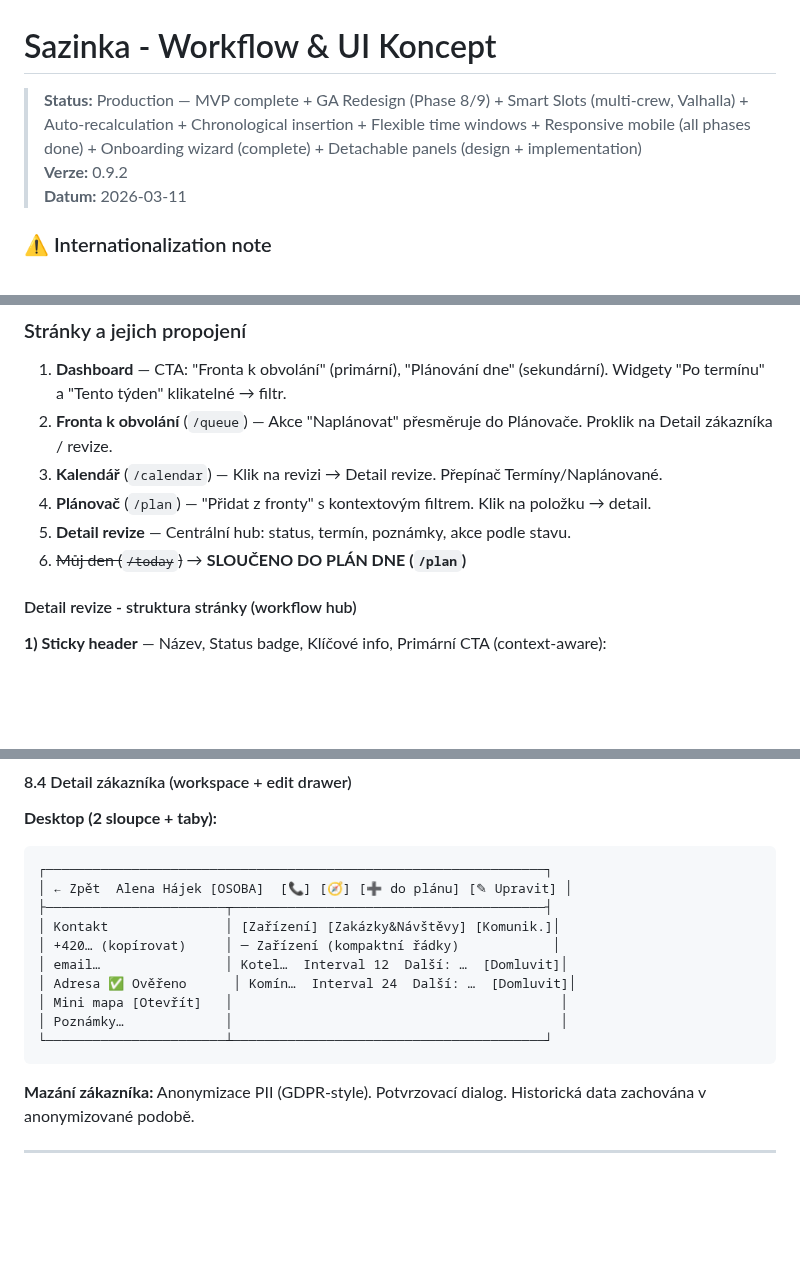
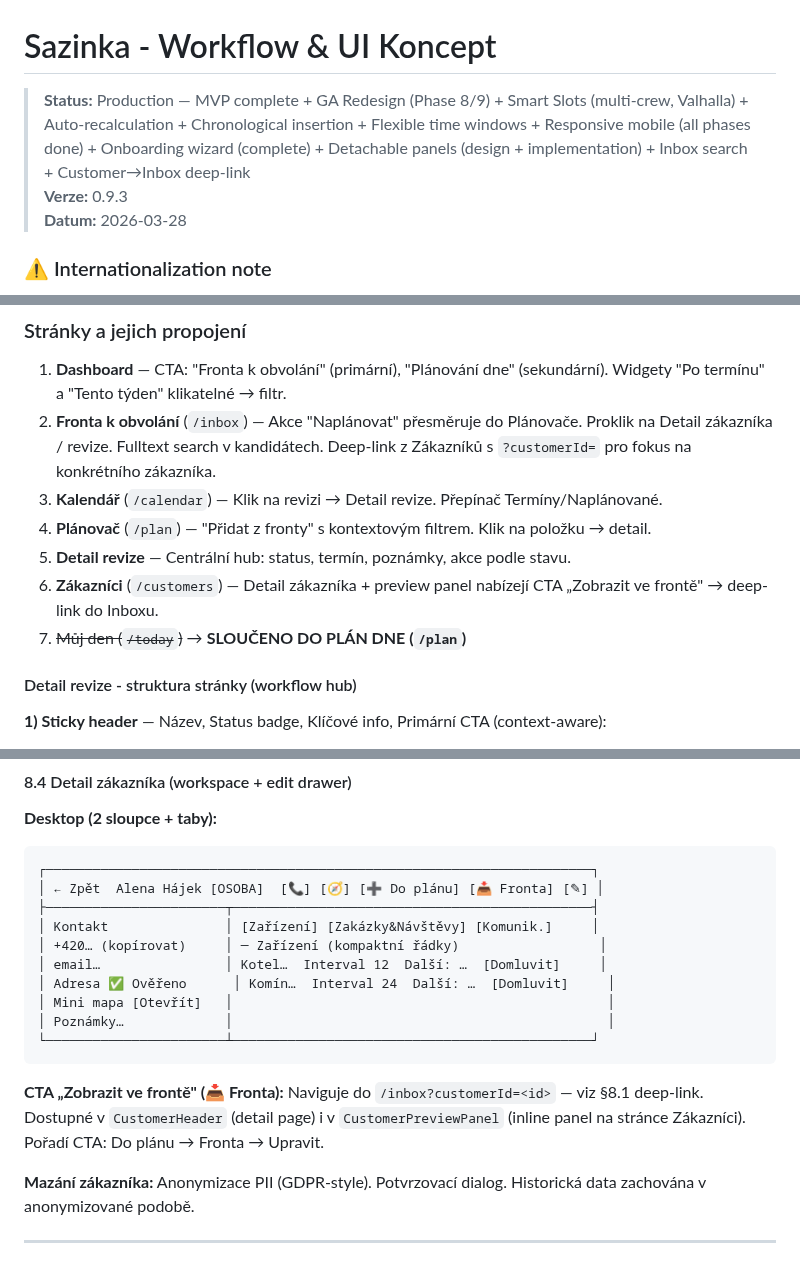
Before and after one commit to Oslicek/Sazinka, a Markdown page: PRJ_UX.MD, 3 parts joined by grey strips. GitHub-like rendering; blank space fills up the shorter version.

````diff
--- a/PRJ_UX.MD
+++ b/PRJ_UX.MD
@@ -1,8 +1,8 @@
 # Sazinka - Workflow & UI Koncept
 
-> **Status:** Production — MVP complete + GA Redesign (Phase 8/9) + Smart Slots (multi-crew, Valhalla) + Auto-recalculation + Chronological insertion + Flexible time windows + Responsive mobile (all phases done) + Onboarding wizard (complete) + Detachable panels (design + implementation)
-> **Verze:** 0.9.2
-> **Datum:** 2026-03-11
+> **Status:** Production — MVP complete + GA Redesign (Phase 8/9) + Smart Slots (multi-crew, Valhalla) + Auto-recalculation + Chronological insertion + Flexible time windows + Responsive mobile (all phases done) + Onboarding wizard (complete) + Detachable panels (design + implementation) + Inbox search + Customer→Inbox deep-link
+> **Verze:** 0.9.3
+> **Datum:** 2026-03-28
 
 ### ⚠️ Internationalization note
 
@@ -393,11 +393,12 @@ Cíl: Uživatel nesmí "přeskakovat" mezi izolovanými stránkami. Každá obra
 
 ### Stránky a jejich propojení
 1. **Dashboard** — CTA: "Fronta k obvolání" (primární), "Plánování dne" (sekundární). Widgety "Po termínu" a "Tento týden" klikatelné → filtr.
-2. **Fronta k obvolání** (`/queue`) — Akce "Naplánovat" přesměruje do Plánovače. Proklik na Detail zákazníka / revize.
+2. **Fronta k obvolání** (`/inbox`) — Akce "Naplánovat" přesměruje do Plánovače. Proklik na Detail zákazníka / revize. Fulltext search v kandidátech. Deep-link z Zákazníků s `?customerId=` pro fokus na konkrétního zákazníka.
 3. **Kalendář** (`/calendar`) — Klik na revizi → Detail revize. Přepínač Termíny/Naplánované.
 4. **Plánovač** (`/plan`) — "Přidat z fronty" s kontextovým filtrem. Klik na položku → detail.
 5. **Detail revize** — Centrální hub: status, termín, poznámky, akce podle stavu.
-6. ~~Můj den (`/today`)~~ → **SLOUČENO DO PLÁN DNE (`/plan`)**
+6. **Zákazníci** (`/customers`) — Detail zákazníka + preview panel nabízejí CTA „Zobrazit ve frontě" → deep-link do Inboxu.
+7. ~~Můj den (`/today`)~~ → **SLOUČENO DO PLÁN DNE (`/plan`)**
 
 #### Detail revize - struktura stránky (workflow hub)
 
@@ -1056,17 +1118,22 @@ _Profil B (`customers.grid`): local_
 **Desktop (2 sloupce + taby):**
 
 ```
-┌────────────────────────────────────────────────────────────────┐
-│ ← Zpět  Alena Hájek [OSOBA]  [📞] [🧭] [➕ do plánu] [✎ Upravit] │
-├───────────────────────┬────────────────────────────────────────┤
-│ Kontakt               │ [Zařízení] [Zakázky&Návštěvy] [Komunik.]│
-│ +420… (kopírovat)     │ ─ Zařízení (kompaktní řádky)            │
-│ email…                │ Kotel…  Interval 12  Další: …  [Domluvit]│
-│ Adresa ✅ Ověřeno      │ Komín…  Interval 24  Další: …  [Domluvit]│
-│ Mini mapa [Otevřít]   │                                          │
-│ Poznámky…             │                                          │
-└───────────────────────┴────────────────────────────────────────┘
-```
+┌──────────────────────────────────────────────────────────────────────┐
+│ ← Zpět  Alena Hájek [OSOBA]  [📞] [🧭] [➕ Do plánu] [📥 Fronta] [✎] │
+├───────────────────────┬──────────────────────────────────────────────┤
+│ Kontakt               │ [Zařízení] [Zakázky&Návštěvy] [Komunik.]     │
+│ +420… (kopírovat)     │ ─ Zařízení (kompaktní řádky)                  │
+│ email…                │ Kotel…  Interval 12  Další: …  [Domluvit]     │
+│ Adresa ✅ Ověřeno      │ Komín…  Interval 24  Další: …  [Domluvit]     │
+│ Mini mapa [Otevřít]   │                                                │
+│ Poznámky…             │                                                │
+└───────────────────────┴──────────────────────────────────────────────┘
+```
+
+**CTA „Zobrazit ve frontě" (📥 Fronta):** Naviguje do
+`/inbox?customerId=<id>` — viz §8.1 deep-link. Dostupné v `CustomerHeader`
+(detail page) i v `CustomerPreviewPanel` (inline panel na stránce Zákazníci).
+Pořadí CTA: Do plánu → Fronta → Upravit.
 
 **Mazání zákazníka:** Anonymizace PII (GDPR-style). Potvrzovací dialog. Historická data zachována v anonymizované podobě.
 
````
Also changed, not shown: other parts of PRJ_UX.MD (+61 -0 lines).
